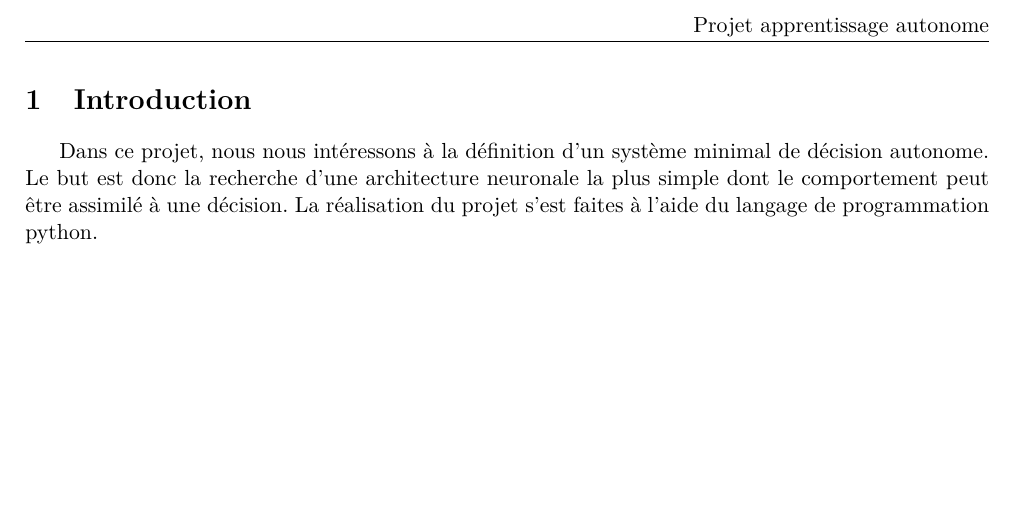
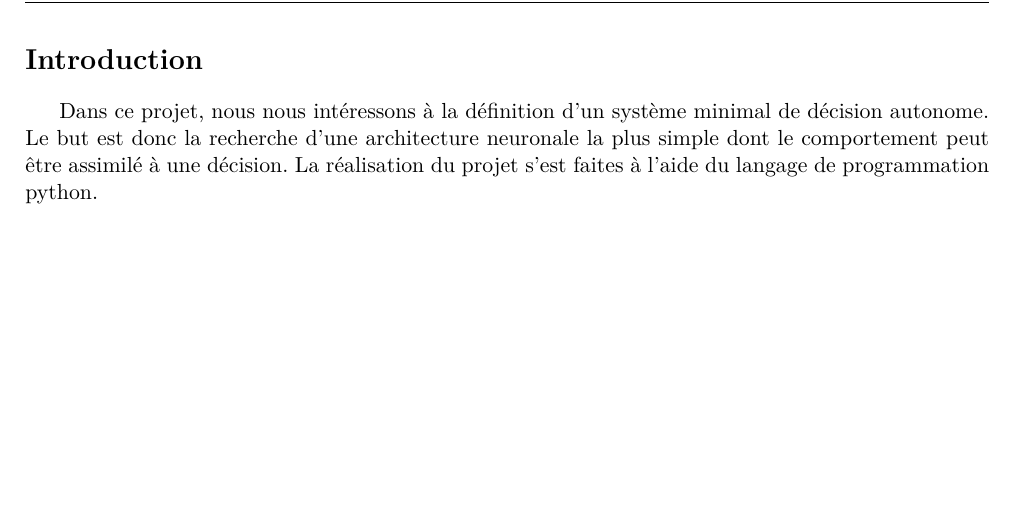
Before and after one commit to shazame/neural-network, a LaTeX document (rapport/rapport.tex, which reads rapport/introduction.tex): part of page 3 of 3, cut at the place of the change. Compiled offline with pdfLaTeX.

Commit message:
Modification:Intro not in count part

```diff
--- a/rapport/introduction.tex
+++ b/rapport/introduction.tex
@@ -1,4 +1,5 @@
-\section{Introduction}
+\section*{Introduction}
+\addcontentsline{toc}{section}{Introduction}
 
 Dans ce projet, nous nous intéressons à la définition d'un système minimal de décision autonome.
 Le but est donc la recherche d'une architecture neuronale la plus simple dont le comportement peut être assimilé à une décision.
```
